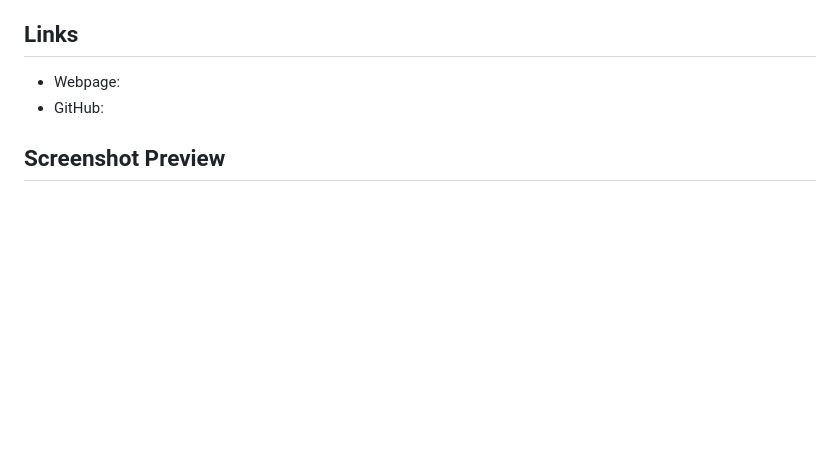
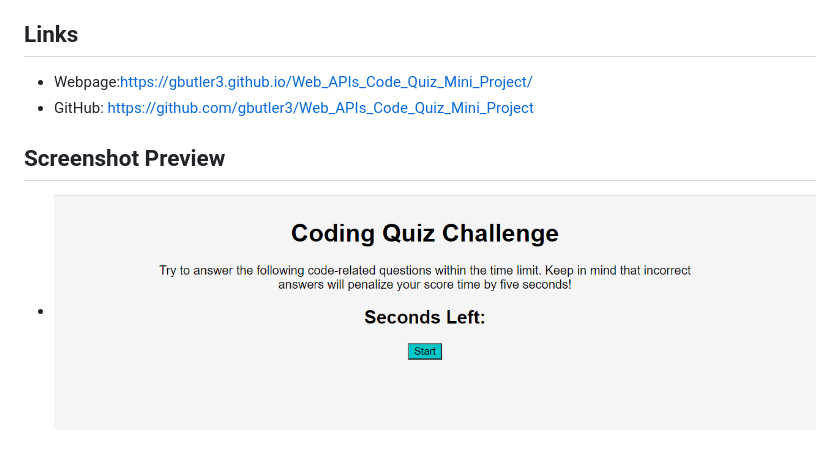
Before and after one commit to gbutler3/Web_APIs_Code_Quiz, a Markdown page: README.md, the part around the change. Rendered like a GitHub page; pictures changed too: assets/css/screenshot.PNG (added); blank space fills up the shorter version.

Commit message:
added screenshot to readme

```diff
--- a/README.md
+++ b/README.md
@@ -18,7 +18,9 @@ This week’s coursework will equip you with all the skills you need to succeed
 
 ## Links
 
-- Webpage:
-- GitHub:
+- Webpage:https://gbutler3.github.io/Web_APIs_Code_Quiz_Mini_Project/
+- GitHub: https://github.com/gbutler3/Web_APIs_Code_Quiz_Mini_Project
 
 ## Screenshot Preview
+
+- ![preview of web page](./assets/css/screenshot.PNG)
```
